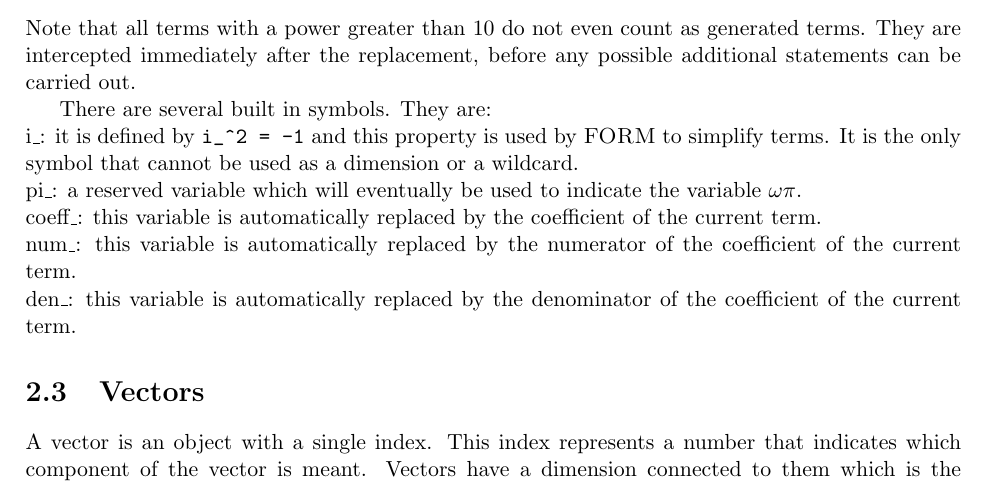
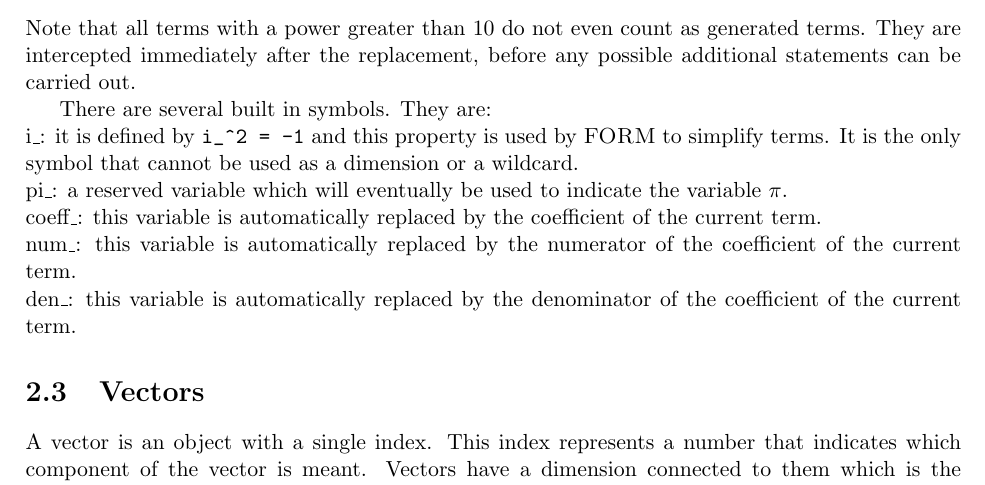
Before and after one commit to vermaseren/form, a LaTeX thesis (doc/manual/man.tex, which reads doc/manual/variable.tex): part of page 16 of 201, cut so that both start at the same text. Compiled offline with pdfLaTeX.

Commit message:
Forgot to remove debugging code (\omega).

```diff
--- a/doc/manual/variable.tex
+++ b/doc/manual/variable.tex
@@ -178,7 +178,7 @@ property is used by {\FORM} to simplify terms. It is the only symbol that
 cannot be used as a dimension or a wildcard.
 
 \noindent pi\_\index{pi\_}: a reserved variable which will eventually be
-used to indicate the variable $\omega\pi$.
+used to indicate the variable $\pi$.
 
 \noindent coeff\_\index{coeff\_}: this variable is automatically replaced
 by the coefficient of the current term.
```
Also changed, not shown: doc/manual/variable.tex (2 more changed lines).
